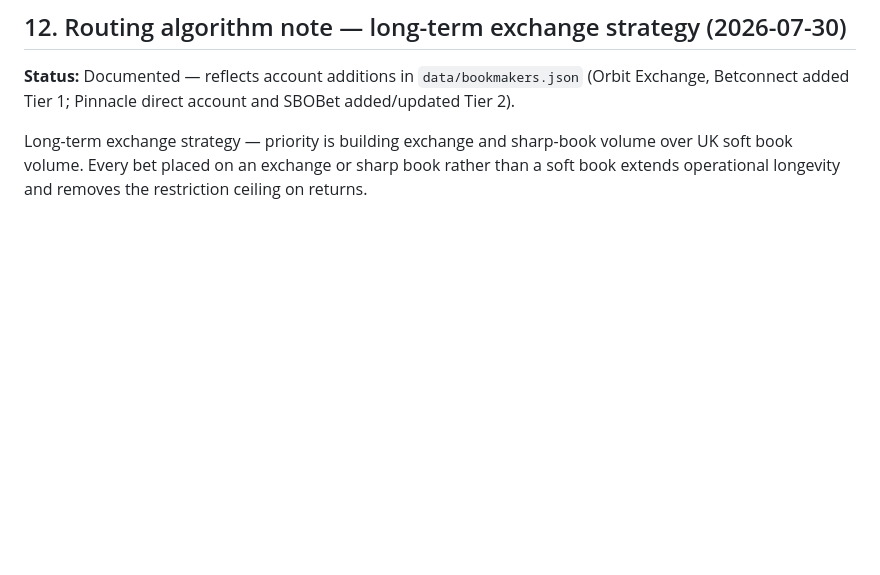
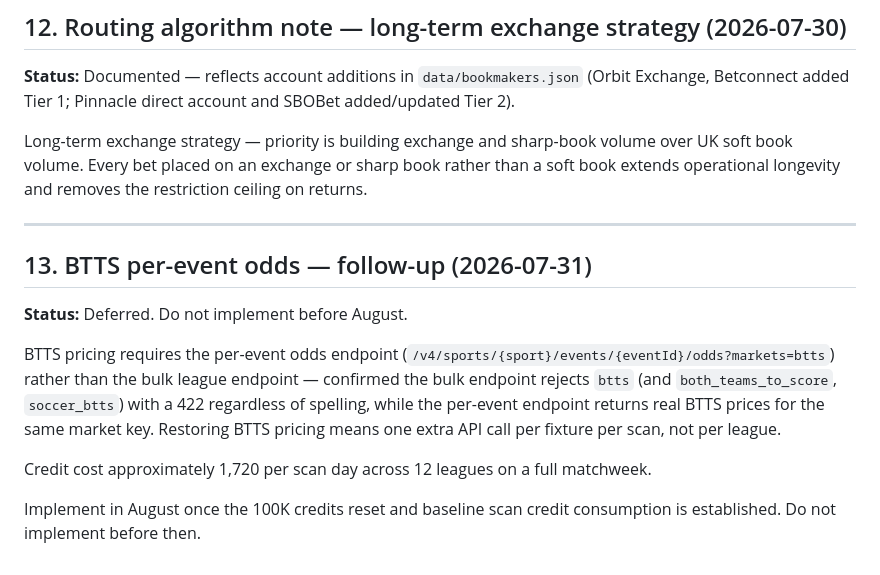
Before and after one commit to Henry-brown123/Edge-Scout, a Markdown page: docs/july-upgrade-notes.md, the part around the change. Rendered like a GitHub page; blank space fills up the shorter version.

Commit message:
Document BTTS per-event odds follow-up
Deferred until August after the 100K credit reset and baseline scan consumption is established.

Co-Authored-By: Claude Sonnet 5 <noreply@anthropic.com>

```diff
--- a/docs/july-upgrade-notes.md
+++ b/docs/july-upgrade-notes.md
@@ -516,3 +516,15 @@ Never go live based on a small sample or model confidence alone. The EV calibrat
 **Status:** Documented — reflects account additions in `data/bookmakers.json` (Orbit Exchange, Betconnect added Tier 1; Pinnacle direct account and SBOBet added/updated Tier 2).
 
 Long-term exchange strategy — priority is building exchange and sharp-book volume over UK soft book volume. Every bet placed on an exchange or sharp book rather than a soft book extends operational longevity and removes the restriction ceiling on returns.
+
+---
+
+## 13. BTTS per-event odds — follow-up (2026-07-31)
+
+**Status:** Deferred. Do not implement before August.
+
+BTTS pricing requires the per-event odds endpoint (`/v4/sports/{sport}/events/{eventId}/odds?markets=btts`) rather than the bulk league endpoint — confirmed the bulk endpoint rejects `btts` (and `both_teams_to_score`, `soccer_btts`) with a 422 regardless of spelling, while the per-event endpoint returns real BTTS prices for the same market key. Restoring BTTS pricing means one extra API call per fixture per scan, not per league.
+
+Credit cost approximately 1,720 per scan day across 12 leagues on a full matchweek.
+
+Implement in August once the 100K credits reset and baseline scan credit consumption is established. Do not implement before then.
```
